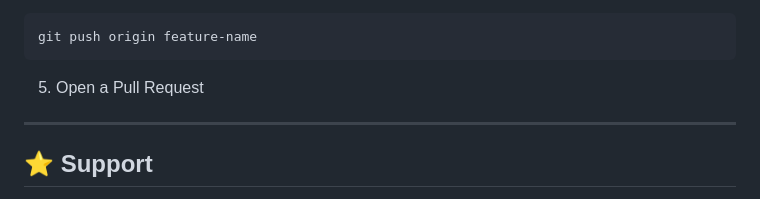
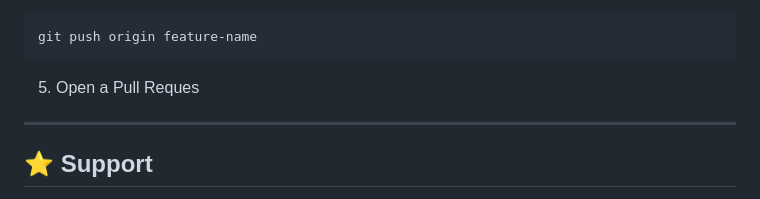
Before and after one commit to AmanXk/AI-Travel-Planning-System, a Markdown page: README.md, the part around the change. Rendered like a GitHub page.

````diff
--- a/README.md
+++ b/README.md
@@ -327,7 +327,7 @@ git commit -m "Add new feature"
 git push origin feature-name
 ```
 
-5. Open a Pull Request
+5. Open a Pull Reques
 
 ---
 
````
